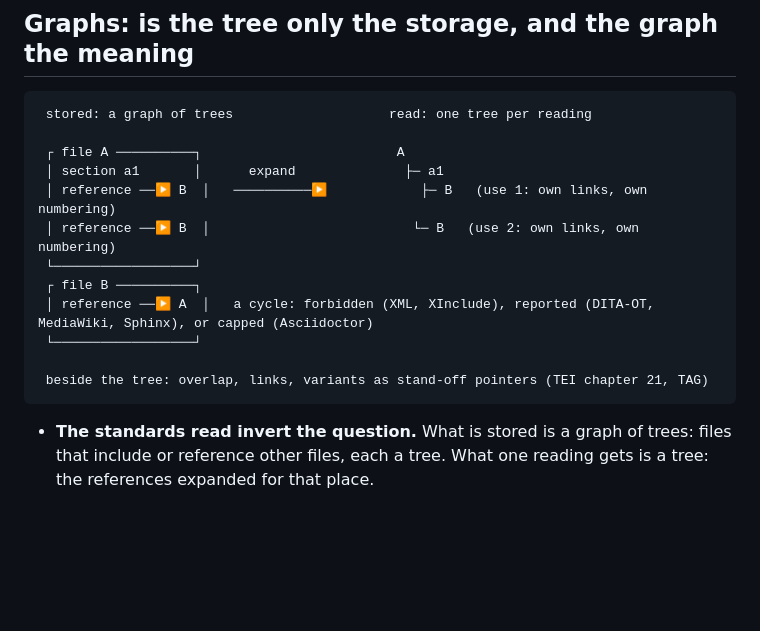
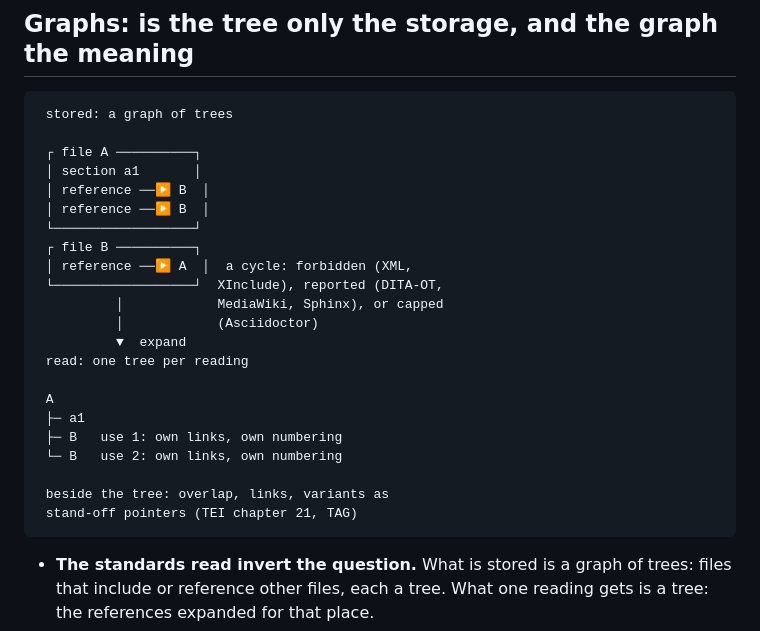
Before and after one commit to Tewf/reader-ergonomics-topic, a Markdown page: evidence/document-model/position.md, the part around the change. GitHub-like rendering; blank space fills up the shorter version.

````diff
--- a/evidence/document-model/position.md
+++ b/evidence/document-model/position.md
@@ -52,18 +52,28 @@ Each "not known" below is a statement about this search, not about the world.
 ## Graphs: is the tree only the storage, and the graph the meaning
 
 ```text
- stored: a graph of trees                    read: one tree per reading
+ stored: a graph of trees
 
- ┌ file A ──────────┐                         A
- │ section a1       │      expand              ├─ a1
- │ reference ──▶ B  │   ──────────▶            ├─ B   (use 1: own links, own numbering)
- │ reference ──▶ B  │                          └─ B   (use 2: own links, own numbering)
+ ┌ file A ──────────┐
+ │ section a1       │
+ │ reference ──▶ B  │
+ │ reference ──▶ B  │
  └──────────────────┘
  ┌ file B ──────────┐
- │ reference ──▶ A  │   a cycle: forbidden (XML, XInclude), reported (DITA-OT, MediaWiki, Sphinx), or capped (Asciidoctor)
- └──────────────────┘
+ │ reference ──▶ A  │  a cycle: forbidden (XML,
+ └──────────────────┘  XInclude), reported (DITA-OT,
+          │            MediaWiki, Sphinx), or capped
+          │            (Asciidoctor)
+          ▼  expand
+ read: one tree per reading
 
- beside the tree: overlap, links, variants as stand-off pointers (TEI chapter 21, TAG)
+ A
+ ├─ a1
+ ├─ B   use 1: own links, own numbering
+ └─ B   use 2: own links, own numbering
+
+ beside the tree: overlap, links, variants as
+ stand-off pointers (TEI chapter 21, TAG)
 ```
 
 - **The standards read invert the question.** What is stored is a graph of trees: files that include or reference other files, each a tree. What one reading gets is a tree: the references expanded for that place.
````
Also changed, not shown: evidence/progressive-disclosure/position.md (+19 -8 lines), shapes/topic.md (+8 -9 lines).
